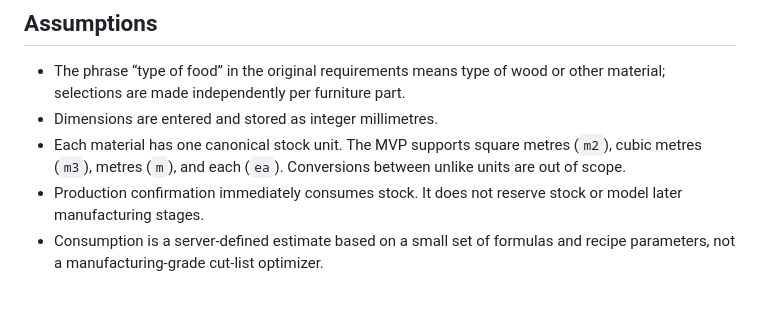
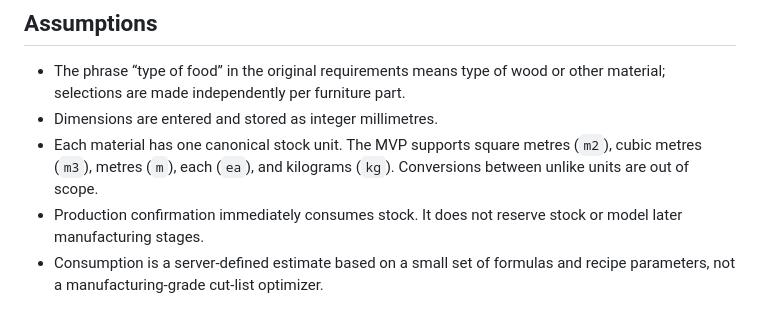
Before and after one commit to wartwoss/material-inventory-system, a Markdown page: docs/architecture.md, the part around the change. Rendered like a GitHub page.

Commit message:
docs: include kg in supported stock units and ignore local sqlite db

```diff
--- a/docs/architecture.md
+++ b/docs/architecture.md
@@ -19,7 +19,7 @@ Authentication, multiple warehouses, purchasing, supplier management, pricing, s
 
 - The phrase “type of food” in the original requirements means type of wood or other material; selections are made independently per furniture part.
 - Dimensions are entered and stored as integer millimetres.
-- Each material has one canonical stock unit. The MVP supports square metres (`m2`), cubic metres (`m3`), metres (`m`), and each (`ea`). Conversions between unlike units are out of scope.
+- Each material has one canonical stock unit. The MVP supports square metres (`m2`), cubic metres (`m3`), metres (`m`), each (`ea`), and kilograms (`kg`). Conversions between unlike units are out of scope.
 - Production confirmation immediately consumes stock. It does not reserve stock or model later manufacturing stages.
 - Consumption is a server-defined estimate based on a small set of formulas and recipe parameters, not a manufacturing-grade cut-list optimizer.
 
```
Also changed, not shown: docs/database-design.md (+2 -2 lines).
